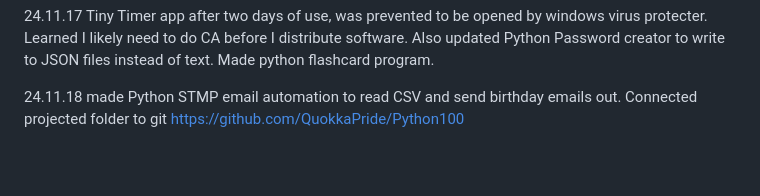
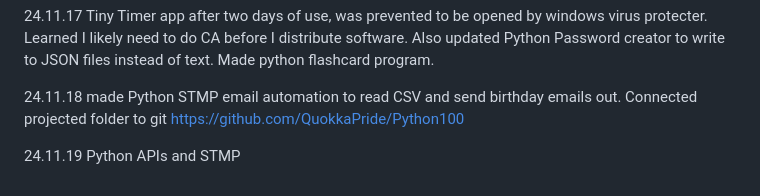
Before and after one commit to QuokkaPride/DevonSaliga, a Markdown page: README.md, the part around the change. Rendered like a GitHub page; blank space fills up the shorter version.

```diff
--- a/README.md
+++ b/README.md
@@ -88,3 +88,5 @@ I am starting late in life, but that won't stop me.
 24.11.17 Tiny Timer app after two days of use, was prevented to be opened by windows virus protecter. Learned I likely need to do CA before I distribute software. Also updated Python Password creator to write to JSON files instead of text. Made python flashcard program.
 
 24.11.18 made Python STMP email automation to read CSV and send birthday emails out. Connected projected folder to git https://github.com/QuokkaPride/Python100
+
+24.11.19 Python APIs and STMP
```
